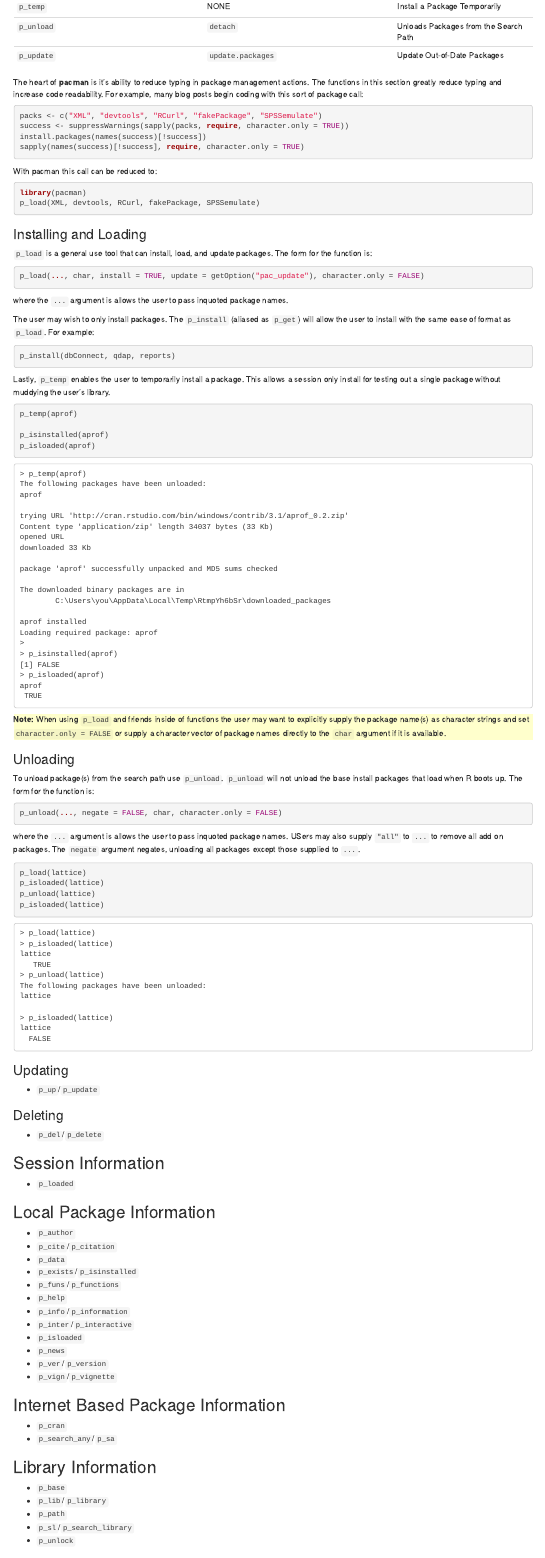
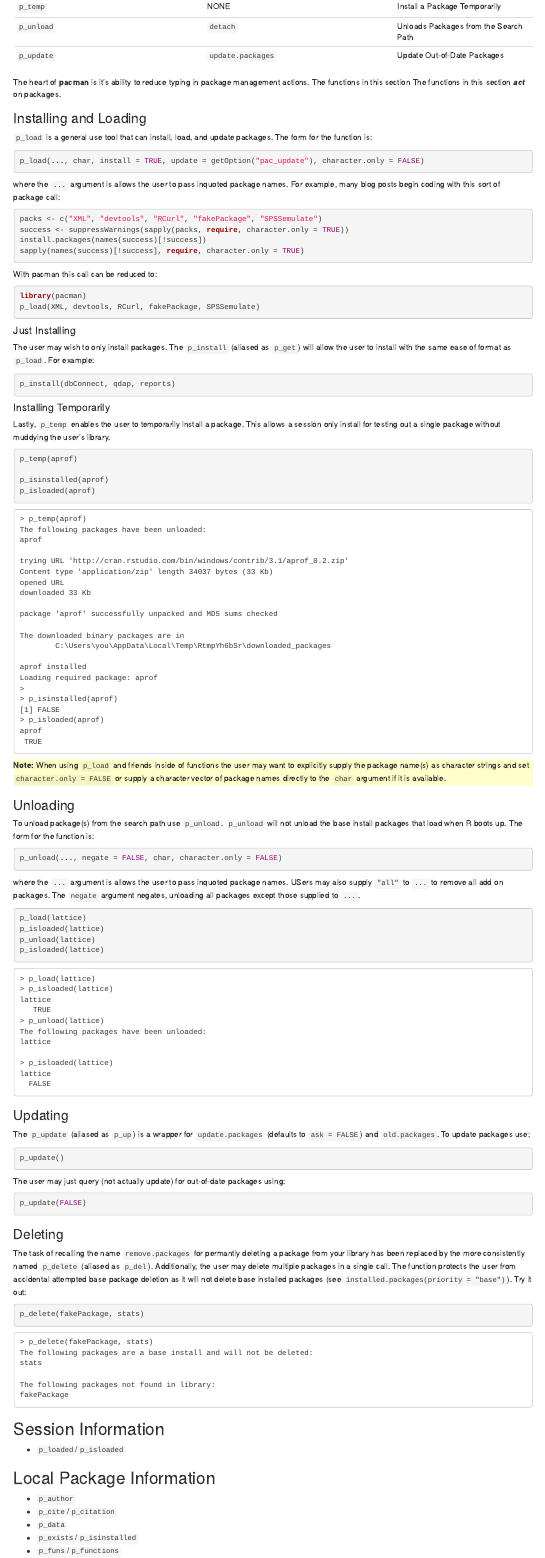
Before and after one commit to trinker/pacman, an R Markdown document (vignettes/Introduction_to_pacman.Rmd): the page in a window 1100 px wide, from 390 px down. Rendered offline with R 4.5, knitr and Pandoc, with nearby package versions; code that draws random numbers runs with fixed seeds of ours.

Commit message:
added parameters to `p_information` and added a little bit to vignette.

````diff
--- a/vignettes/Introduction_to_pacman.Rmd
+++ b/vignettes/Introduction_to_pacman.Rmd
@@ -42,7 +42,17 @@ Function names in the pacman package follow the format of `p_xxx` where 'xxx' is
 | `p_unload` | `detach` | Unloads Packages from the Search Path |
 | `p_update` | `update.packages` | Update Out-of-Date Packages |
 
-The heart of **pacman** is it's ability to reduce typing in package management actions.  The functions in this section greatly reduce typing and increase code readability.  For example, many blog posts begin coding with this sort of package call:
+The heart of **pacman** is it's ability to reduce typing in package management actions.  The functions in this section The functions in this section ***act*** on packages.
+
+### Installing and Loading
+
+`p_load` is a general use tool that can install, load, and update packages.  The form for the function is:
+
+```{r, eval = FALSE}
+p_load(..., char, install = TRUE, update = getOption("pac_update"), character.only = FALSE)
+```
+
+where the `...` argument is  allows the user to pass inquoted package names.  For example, many blog posts begin coding with this sort of package call:
 
 ```{r eval=FALSE}
 packs <- c("XML", "devtools", "RCurl", "fakePackage", "SPSSemulate")
@@ -58,23 +68,15 @@ library(pacman)
 p_load(XML, devtools, RCurl, fakePackage, SPSSemulate)
 ```
 
-
-
-### Installing and Loading
-
-`p_load` is a general use tool that can install, load, and update packages.  The form for the function is:
-
-```{r, eval = FALSE}
-p_load(..., char, install = TRUE, update = getOption("pac_update"), character.only = FALSE)
-```
-
-where the `...` argument is  allows the user to pass inquoted package names.
+#### Just Installing
 
 The user may wish to only install packages.  The `p_install` (aliased as `p_get`) will allow the user to install with the same ease of format as `p_load`.  For example:
 
 ```{r eval=FALSE}
 p_install(dbConnect, qdap, reports)
 ```
+
+#### Installing Temporarily
 
 Lastly, `p_temp` enables the user to temporarily install a package.  This allows a session only install for testing out a single package without muddying the user's library.
 
@@ -146,15 +148,37 @@ lattice
 
 ### Updating
 
-- `p_up`/`p_update`
+The `p_update` (aliased as `p_up`) is a wrapper for `update.packages` (defaults to `ask = FALSE`) and `old.packages`. To update packages use:
+
+```{r, eval = FALSE}
+p_update()
+```
+
+The user may just query (not actually update) for out-of-date packages using:
+
+```{r, eval = FALSE}
+p_update(FALSE)
+```
 
 ### Deleting
 
-- `p_del`/`p_delete`
+The task of recalling the name `remove.packages` for permantly deleting a package from your library has been replaced by the more consistently named `p_delete` (aliased as `p_del`).  Additionally, the user may delete multiple packages in a single call.  The function protects the user from accidental attempted base package deletion as it will not delete base installed packages (see `installed.packages(priority = "base")`).  Try it out:
+
+```{r, eval = FALSE}
+p_delete(fakePackage, stats)
+```
+
+<pre><code>> p_delete(fakePackage, stats)
+The following packages are a base install and will not be deleted:
+stats
+
+The following packages not found in library:
+fakePackage
+</code></pre>
 
 ## Session Information
 
-- ` p_loaded`
+-  `p_loaded`/`p_isloaded`
 
 ##  Local Package Information
 
@@ -166,7 +190,6 @@ lattice
 -  `p_help`
 -  `p_info`/`p_information`
 -  `p_inter`/`p_interactive`
--  `p_isloaded`
 -  `p_news`
 -  `p_ver`/`p_version`
 -  `p_vign`/`p_vignette`
--- a/vignettes/css/style.css
+++ b/vignettes/css/style.css
@@ -80,7 +80,9 @@ h3 {
   font-size: 18px; }
 
 h4 {
-  font-size: 16px; }
+  font-size: 16px;
+  font-style: italic;
+}
 
 h5 {
   font-size: 14px; }
````
Also changed, not shown: R/p_delete.R (+1 -1 lines), R/p_information.R (+30 -2 lines), R/p_update.R (+1 -2 lines), inst/staticdocs/index.R (+1 -1 lines), inst/web/index.html, inst/web/p_functions.html, inst/web/p_information.html, inst/web/p_isinstalled.html, inst/web/p_loaded.html, inst/web/p_search_any.html, inst/web/p_temp.html, inst/web/p_unload.html, inst/web/vignettes/Introduction_to_pacman.html, vignettes/Introduction_to_pacman.html, 1 more files, 1 other file.
